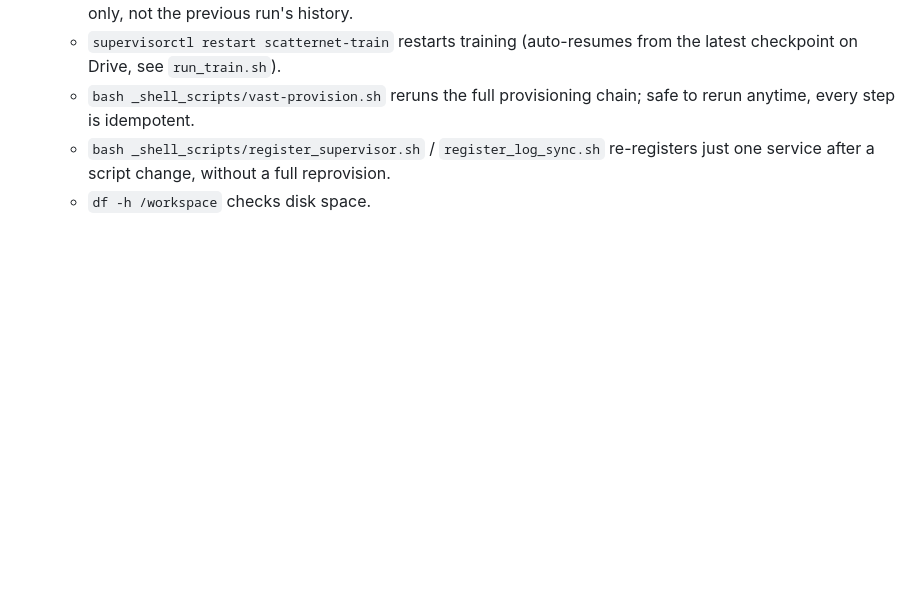
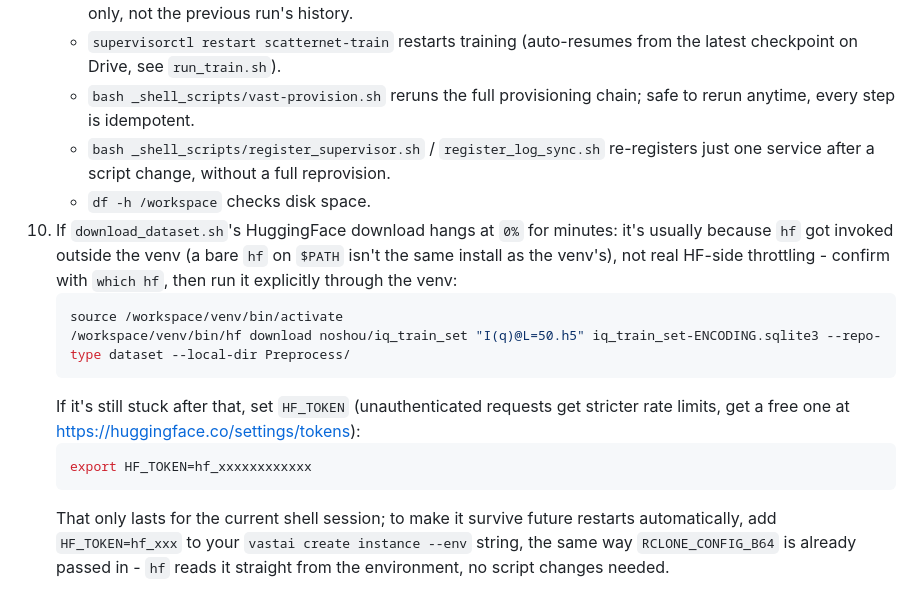
Before and after one commit to noshou/ScatterNet, a Markdown page: _shell_scripts/README.md, the part around the change. Drawn GitHub-style; blank space fills up the shorter version.

Commit message:
README.md: document the HF download hang (venv mix-up) and HF_TOKEN fix

````diff
--- a/_shell_scripts/README.md
+++ b/_shell_scripts/README.md
@@ -115,3 +115,13 @@ bash "${WORKSPACE:-/workspace}/APS360/_shell_scripts/vast-provision.sh"
    - `bash _shell_scripts/vast-provision.sh` reruns the full provisioning chain; safe to rerun anytime, every step is idempotent.
    - `bash _shell_scripts/register_supervisor.sh` / `register_log_sync.sh` re-registers just one service after a script change, without a full reprovision.
    - `df -h /workspace` checks disk space.
+10. If `download_dataset.sh`'s HuggingFace download hangs at `0%` for minutes: it's usually because `hf` got invoked outside the venv (a bare `hf` on `$PATH` isn't the same install as the venv's), not real HF-side throttling - confirm with `which hf`, then run it explicitly through the venv:
+    ```shell
+    source /workspace/venv/bin/activate
+    /workspace/venv/bin/hf download noshou/iq_train_set "I(q)@L=50.h5" iq_train_set-ENCODING.sqlite3 --repo-type dataset --local-dir Preprocess/
+    ```
+    If it's still stuck after that, set `HF_TOKEN` (unauthenticated requests get stricter rate limits, get a free one at https://huggingface.co/settings/tokens):
+    ```shell
+    export HF_TOKEN=hf_xxxxxxxxxxxx
+    ```
+    That only lasts for the current shell session; to make it survive future restarts automatically, add `HF_TOKEN=hf_xxx` to your `vastai create instance --env` string, the same way `RCLONE_CONFIG_B64` is already passed in - `hf` reads it straight from the environment, no script changes needed.
````
